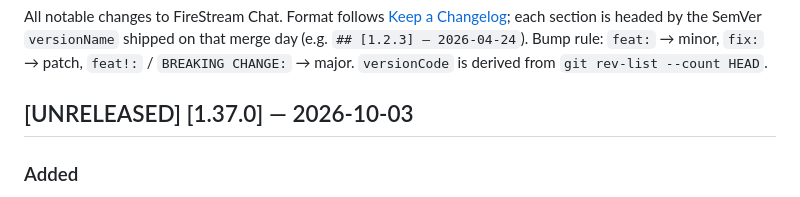
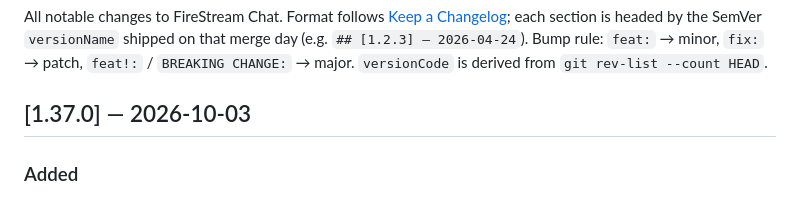
Before and after one commit to gomorra/fire-stream-chat, a Markdown page: CHANGELOG.md, the part around the change. GitHub-like rendering.

Commit message:
chore(release): v1.37.0

```diff
--- a/CHANGELOG.md
+++ b/CHANGELOG.md
@@ -2,7 +2,7 @@
 
 All notable changes to FireStream Chat. Format follows [Keep a Changelog](https://keepachangelog.com/en/1.1.0/); each section is headed by the SemVer `versionName` shipped on that merge day (e.g. `## [1.2.3] — 2026-04-24`). Bump rule: `feat:` → minor, `fix:` → patch, `feat!:` / `BREAKING CHANGE:` → major. `versionCode` is derived from `git rev-list --count HEAD`.
 
-## [UNRELEASED] [1.37.0] — 2026-10-03
+## [1.37.0] — 2026-10-03
 
 ### Added
 
```
